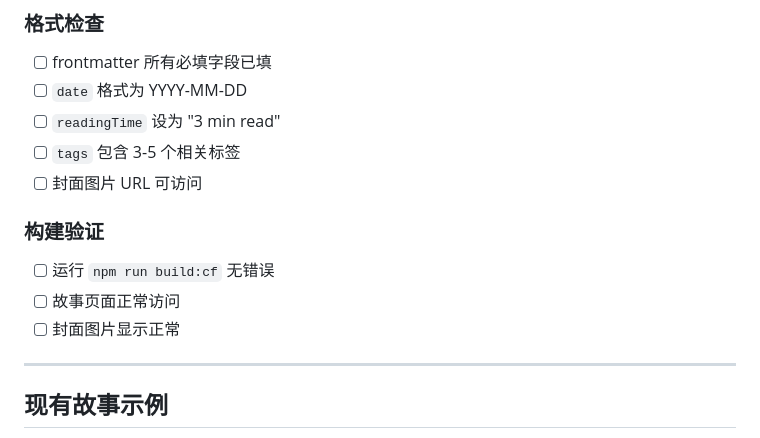
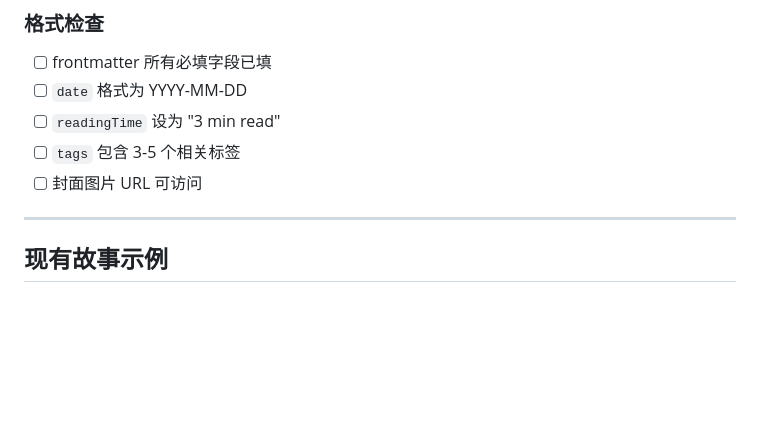
Before and after one commit to redisread/product-stories, a Markdown page: AGENT_GUIDE.md, the part around the change. Rendered like a GitHub page; blank space fills up the shorter version.

```diff
--- a/content/AGENT_GUIDE.md
+++ b/AGENT_GUIDE.md
@@ -263,12 +263,6 @@ curl -I "图片URL"
 - [ ] `tags` 包含 3-5 个相关标签
 - [ ] 封面图片 URL 可访问
 
-### 构建验证
-
-- [ ] 运行 `npm run build:cf` 无错误
-- [ ] 故事页面正常访问
-- [ ] 封面图片显示正常
-
 ---
 
 ## 现有故事示例
```
